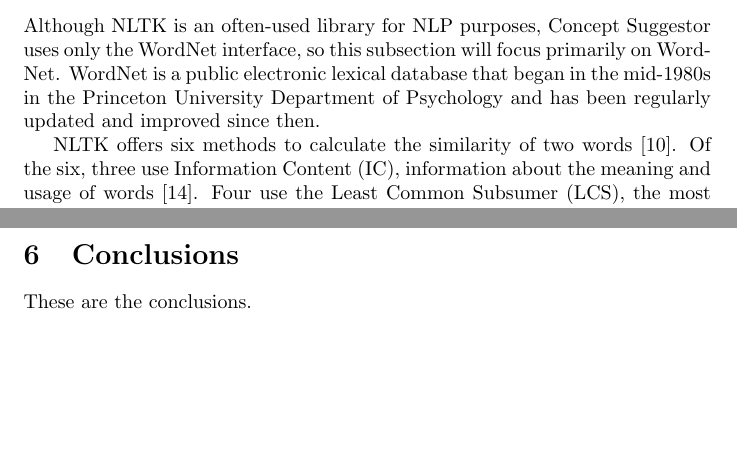
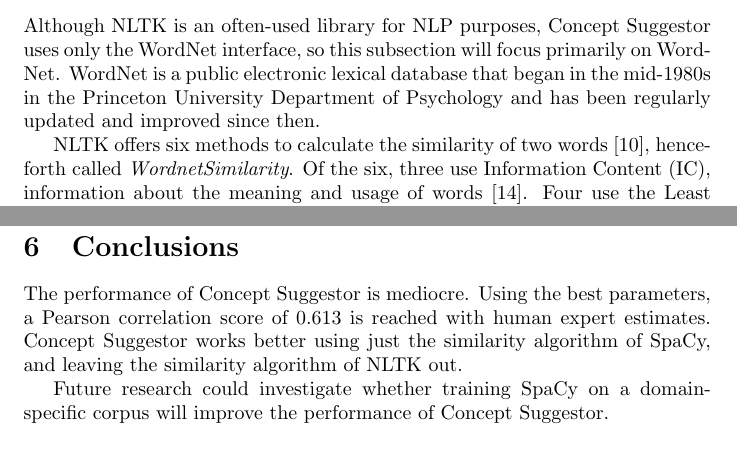
Before and after one commit to RELabUU/concept-suggestor, a LaTeX thesis (Thesis/Concept Suggestor.tex): two parts of pages 3 and 8 of 12 before the commit and two parts of pages 3 and 9 of 12 after it, joined at a grey line, cut so that both start at the same text, the shorter picture padded with empty space. Compiled offline with pdfLaTeX.

Commit message:
Small conclusions added.

```diff
--- a/Thesis/Concept Suggestor.tex
+++ b/Thesis/Concept Suggestor.tex
@@ -75,7 +75,7 @@
 Although NLTK is an often-used library for NLP purposes, Concept Suggestor uses only the WordNet interface, so this subsection will focus primarily on WordNet. WordNet is a public electronic lexical database that began in the mid-1980s in the Princeton University Department of Psychology and has been regularly updated and improved since then.
 % The similarity function of NLTK, henceforth called $\textit{WordNetSimilarity}$ returns a score between zero and one, where a value of zero indicates that two words are dissimilar, and a value of one indicates that two words are similar to each other. This score is based on the shortest path that connects the senses using only hypernym or hyponym relationships.
 
-NLTK offers six methods to calculate the similarity of two words \citep{pedersen2004wordnet}. Of the six, three use Information Content (IC), information about the meaning and usage of words \cite{seco2004intrinsic}. Four use the Least Common Subsumer (LCS), the most specific concept which is an ancestor of both words. The six methods are further explained and compared to each other below.
+NLTK offers six methods to calculate the similarity of two words \citep{pedersen2004wordnet}, henceforth called $\textit{WordnetSimilarity}$. Of the six, three use Information Content (IC), information about the meaning and usage of words \cite{seco2004intrinsic}. Four use the Least Common Subsumer (LCS), the most specific concept which is an ancestor of both words. The six methods are further explained and compared to each other below.
 \begin{itemize}
 	\item Path Similarity: Returns a score denoting how similar two word senses are, based on the shortest path that connects the senses traversing only hypernym and hyponym relationships. The score is in the range 0 to 1, where 0 indicates dissimilarity and 1 indicates similarity.
 	\item Leacock-Chodorow Similarity: Returns a score denoting how similar two word senses are, based on the shortest path that connects the senses (as above) and the maximum depth of the taxonomy in which the senses occur. The relationship is given as \(-log(p/2d)\) where p is the shortest path length and d the taxonomy depth. % TODO: make this not copied from http://www.nltk.org/howto/wordnet.html
@@ -315,7 +315,9 @@
 
 \section{Conclusions} \label{sec:conclusions}
 
-These are the conclusions.
+The performance of Concept Suggestor is mediocre. Using the best parameters, a Pearson correlation score of 0.613 is reached with human expert estimates. Concept Suggestor works better using just the similarity algorithm of SpaCy, and leaving the similarity algorithm of NLTK out.
+
+Future research could investigate whether training SpaCy on a domain-specific corpus will improve the performance of Concept Suggestor.
 
 \section{Acknowledgements} \label{sec:ack}
 
```
Also changed, not shown: Thesis/Concept Suggestor.tex (2 more changed lines).
